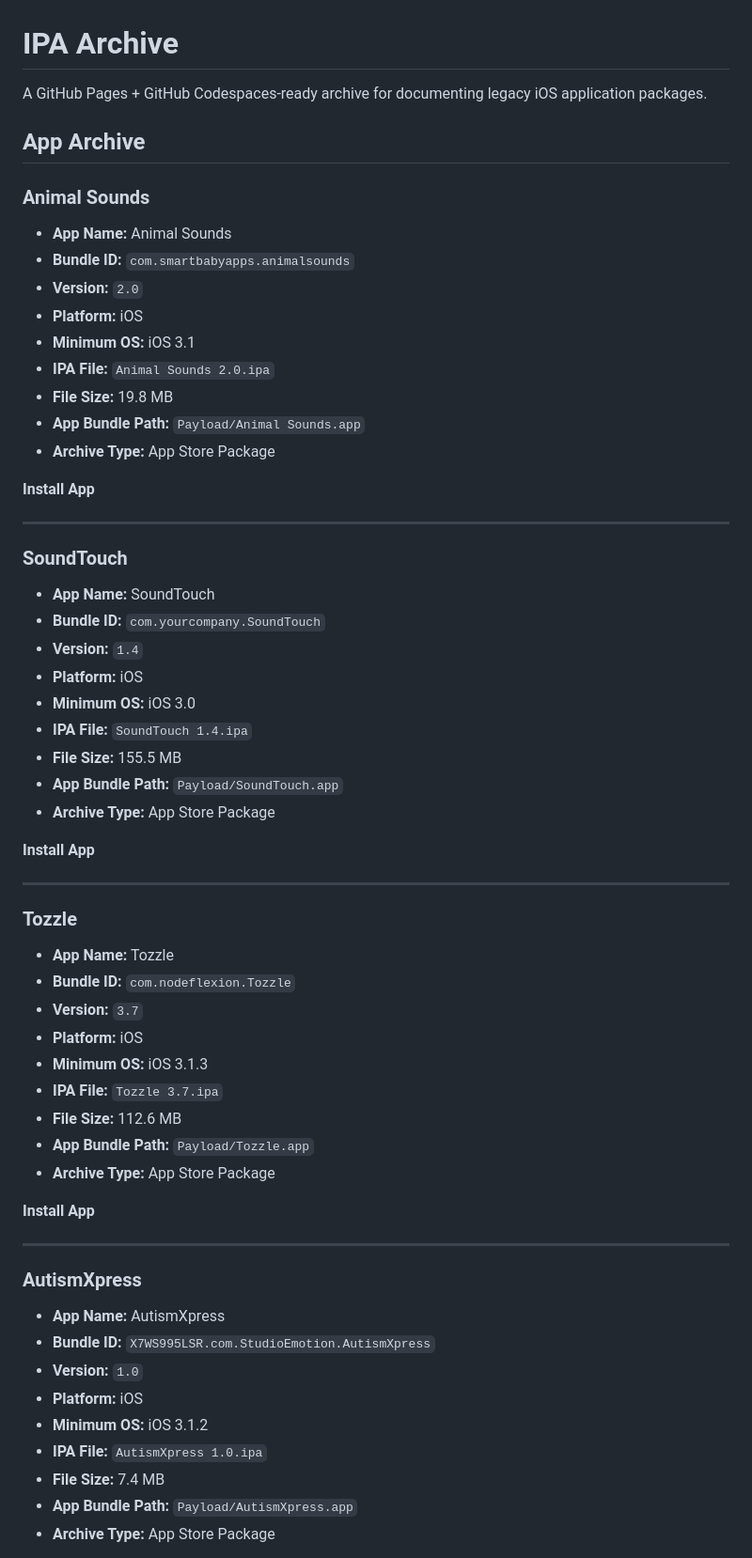
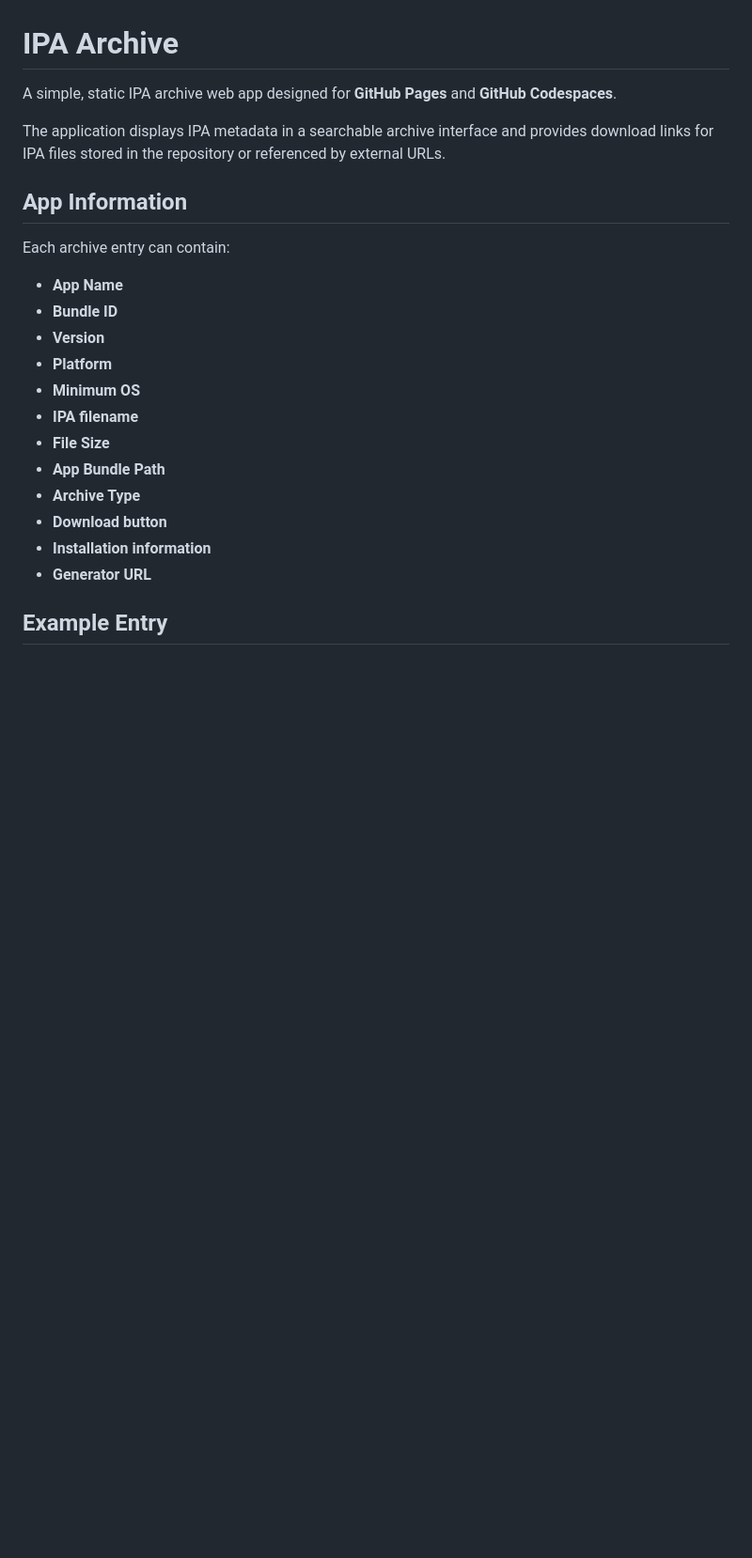
Before and after one commit to skylerdufour429/ipa-archive-updated, a Markdown page: README.md, the part around one of its changes. Shown at 94% size. Rendered like a GitHub page; blank space fills up the shorter version.

```diff
--- a/README.md
+++ b/README.md
@@ -1,66 +1,25 @@
 # IPA Archive
 
-A GitHub Pages + GitHub Codespaces-ready archive for documenting legacy iOS application packages.
+A simple, static IPA archive web app designed for **GitHub Pages** and **GitHub Codespaces**.
 
-## App Archive
+The application displays IPA metadata in a searchable archive interface and provides download links for IPA files stored in the repository or referenced by external URLs.
 
-### Animal Sounds
+## App Information
 
-* **App Name:** Animal Sounds
-* **Bundle ID:** `com.smartbabyapps.animalsounds`
-* **Version:** `2.0`
-* **Platform:** iOS
-* **Minimum OS:** iOS 3.1
-* **IPA File:** `Animal Sounds 2.0.ipa`
-* **File Size:** 19.8 MB
-* **App Bundle Path:** `Payload/Animal Sounds.app`
-* **Archive Type:** App Store Package
+Each archive entry can contain:
 
-**Install App**
+* **App Name**
+* **Bundle ID**
+* **Version**
+* **Platform**
+* **Minimum OS**
+* **IPA filename**
+* **File Size**
+* **App Bundle Path**
+* **Archive Type**
+* **Download button**
+* **Installation information**
+* **Generator URL**
 
----
+## Example Entry
 
-### SoundTouch
-
-* **App Name:** SoundTouch
-* **Bundle ID:** `com.yourcompany.SoundTouch`
-* **Version:** `1.4`
-* **Platform:** iOS
-* **Minimum OS:** iOS 3.0
-* **IPA File:** `SoundTouch 1.4.ipa`
-* **File Size:** 155.5 MB
-* **App Bundle Path:** `Payload/SoundTouch.app`
-* **Archive Type:** App Store Package
-
-**Install App**
-
----
-
-### Tozzle
-
-* **App Name:** Tozzle
-* **Bundle ID:** `com.nodeflexion.Tozzle`
-* **Version:** `3.7`
-* **Platform:** iOS
-* **Minimum OS:** iOS 3.1.3
-* **IPA File:** `Tozzle 3.7.ipa`
-* **File Size:** 112.6 MB
-* **App Bundle Path:** `Payload/Tozzle.app`
-* **Archive Type:** App Store Package
-
-**Install App**
-
----
-
-### AutismXpress
-
-* **App Name:** AutismXpress
-* **Bundle ID:** `X7WS995LSR.com.StudioEmotion.AutismXpress`
-* **Version:** `1.0`
-* **Platform:** iOS
-* **Minimum OS:** iOS 3.1.2
-* **IPA File:** `AutismXpress 1.0.ipa`
-* **File Size:** 7.4 MB
-* **App Bundle Path:** `Payload/AutismXpress.app`
-* **Archive Type:** App Store Package
-
```
Also changed, not shown: other parts of README.md (+100 -326 lines).
